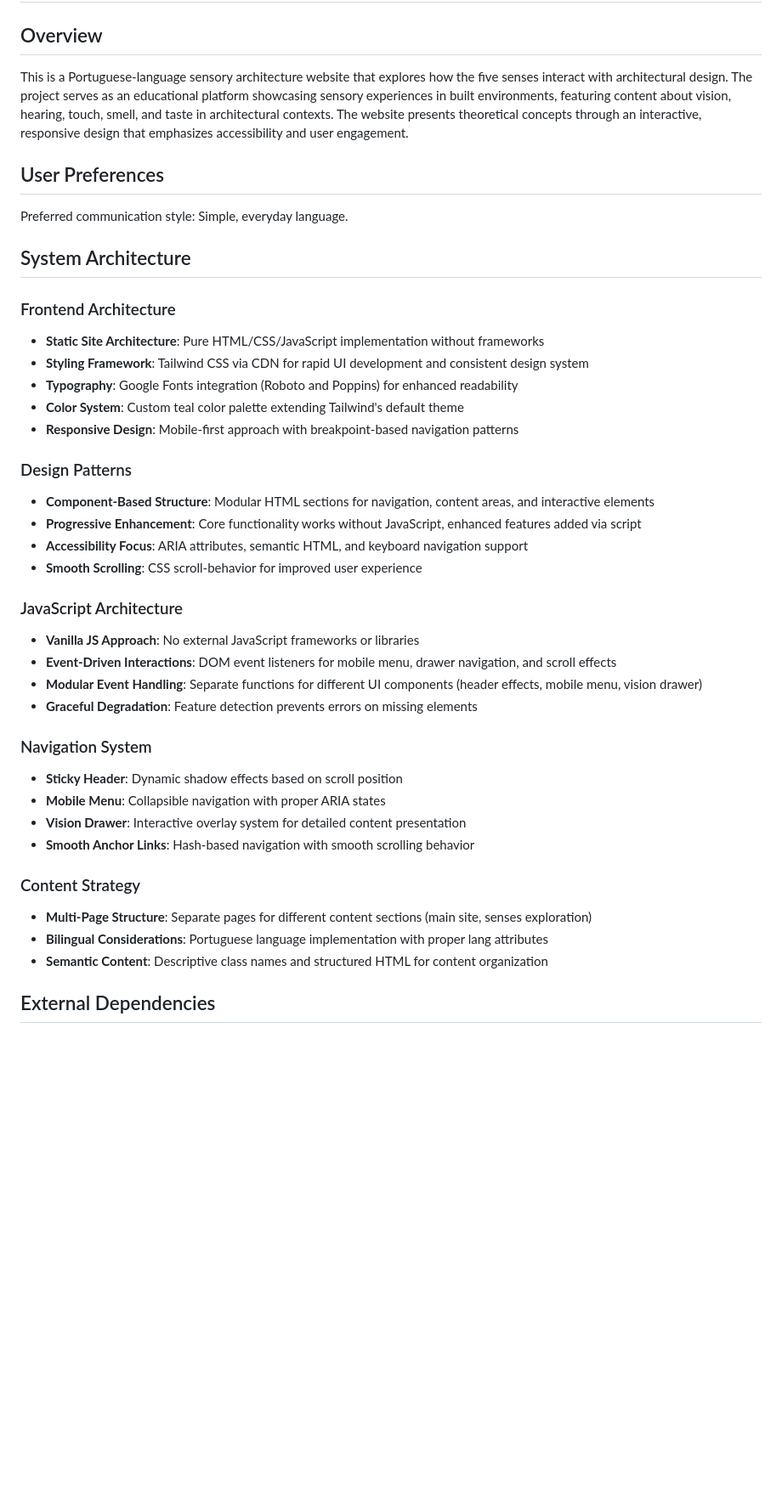
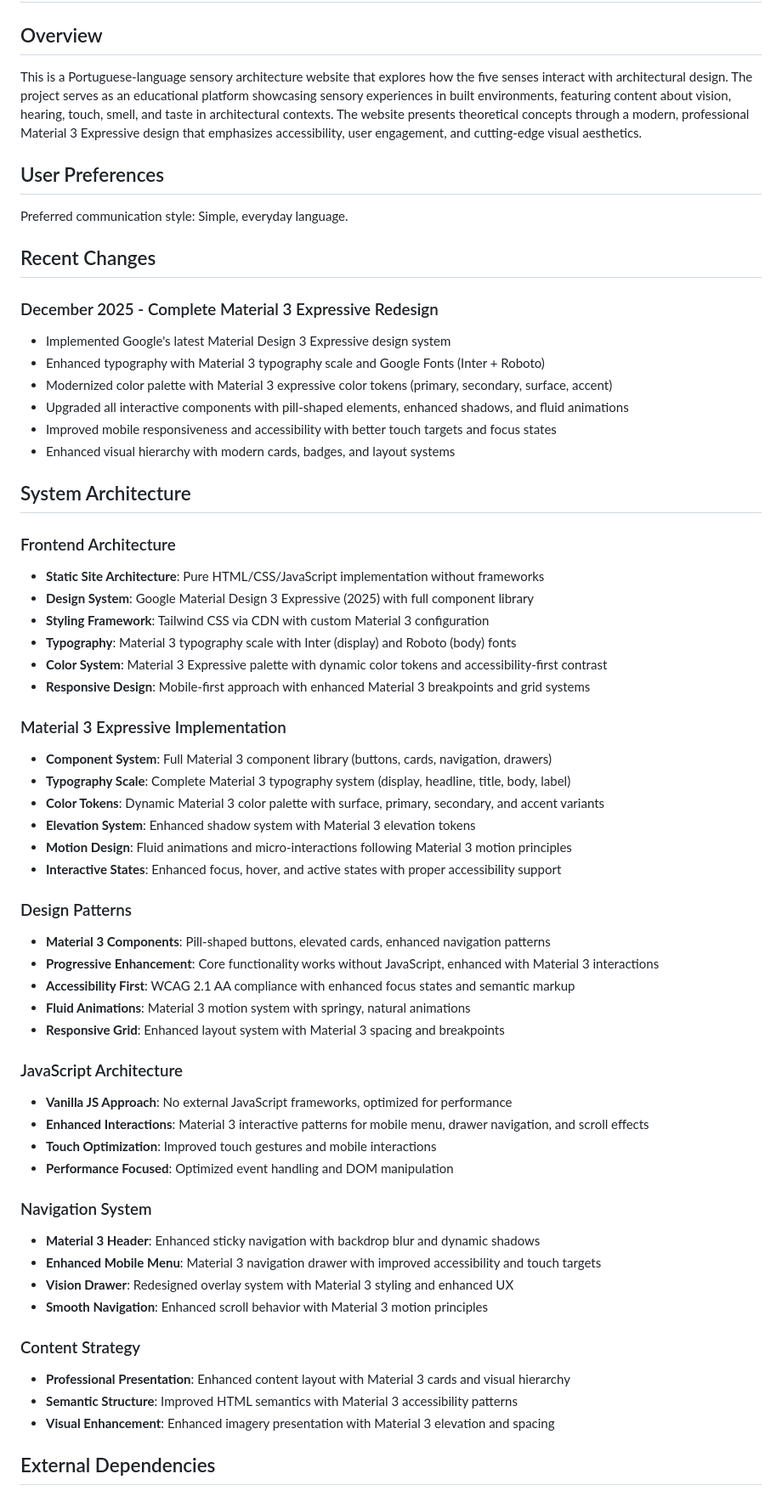
Before and after one commit to s4dev-p/ambiente-sensorial-giovanna, a Markdown page: replit.md, the part around the change. Shown at 85% size. GitHub-like rendering; blank space fills up the shorter version.

Commit message:
Update website to use modern Material 3 Expressive design
Revamp website frontend with Google's Material 3 Expressive design system, including updated typography, color palette, interactive components, and responsiveness, utilizing Tailwind CSS for implementation.

Replit-Commit-Author: Agent
Replit-Commit-Session-Id: 125a06d6-4c68-41cc-a4d0-76ae09e3e6a6
Replit-Commit-Checkpoint-Type: full_checkpoint
Replit-Commit-Screenshot-Url: https://storage.googleapis.com/screenshot-production-us-central1/aee453ae-1cd5-4ea9-b606-2bf7db207b25/125a06d6-4c68-41cc-a4d0-76ae09e3e6a6/VuQYPZ8

```diff
--- a/replit.md
+++ b/replit.md
@@ -2,43 +2,63 @@
 
 ## Overview
 
-This is a Portuguese-language sensory architecture website that explores how the five senses interact with architectural design. The project serves as an educational platform showcasing sensory experiences in built environments, featuring content about vision, hearing, touch, smell, and taste in architectural contexts. The website presents theoretical concepts through an interactive, responsive design that emphasizes accessibility and user engagement.
+This is a Portuguese-language sensory architecture website that explores how the five senses interact with architectural design. The project serves as an educational platform showcasing sensory experiences in built environments, featuring content about vision, hearing, touch, smell, and taste in architectural contexts. The website presents theoretical concepts through a modern, professional Material 3 Expressive design that emphasizes accessibility, user engagement, and cutting-edge visual aesthetics.
 
 ## User Preferences
 
 Preferred communication style: Simple, everyday language.
 
+## Recent Changes
+
+### December 2025 - Complete Material 3 Expressive Redesign
+- Implemented Google's latest Material Design 3 Expressive design system
+- Enhanced typography with Material 3 typography scale and Google Fonts (Inter + Roboto)
+- Modernized color palette with Material 3 expressive color tokens (primary, secondary, surface, accent)
+- Upgraded all interactive components with pill-shaped elements, enhanced shadows, and fluid animations
+- Improved mobile responsiveness and accessibility with better touch targets and focus states
+- Enhanced visual hierarchy with modern cards, badges, and layout systems
+
 ## System Architecture
 
 ### Frontend Architecture
 - **Static Site Architecture**: Pure HTML/CSS/JavaScript implementation without frameworks
-- **Styling Framework**: Tailwind CSS via CDN for rapid UI development and consistent design system
-- **Typography**: Google Fonts integration (Roboto and Poppins) for enhanced readability
-- **Color System**: Custom teal color palette extending Tailwind's default theme
-- **Responsive Design**: Mobile-first approach with breakpoint-based navigation patterns
+- **Design System**: Google Material Design 3 Expressive (2025) with full component library
+- **Styling Framework**: Tailwind CSS via CDN with custom Material 3 configuration
+- **Typography**: Material 3 typography scale with Inter (display) and Roboto (body) fonts
+- **Color System**: Material 3 Expressive palette with dynamic color tokens and accessibility-first contrast
+- **Responsive Design**: Mobile-first approach with enhanced Material 3 breakpoints and grid systems
+
+### Material 3 Expressive Implementation
+- **Component System**: Full Material 3 component library (buttons, cards, navigation, drawers)
+- **Typography Scale**: Complete Material 3 typography system (display, headline, title, body, label)
+- **Color Tokens**: Dynamic Material 3 color palette with surface, primary, secondary, and accent variants
+- **Elevation System**: Enhanced shadow system with Material 3 elevation tokens
+- **Motion Design**: Fluid animations and micro-interactions following Material 3 motion principles
+- **Interactive States**: Enhanced focus, hover, and active states with proper accessibility support
 
 ### Design Patterns
-- **Component-Based Structure**: Modular HTML sections for navigation, content areas, and interactive elements
-- **Progressive Enhancement**: Core functionality works without JavaScript, enhanced features added via script
-- **Accessibility Focus**: ARIA attributes, semantic HTML, and keyboard navigation support
-- **Smooth Scrolling**: CSS scroll-behavior for improved user experience
+- **Material 3 Components**: Pill-shaped buttons, elevated cards, enhanced navigation patterns
+- **Progressive Enhancement**: Core functionality works without JavaScript, enhanced with Material 3 interactions
+- **Accessibility First**: WCAG 2.1 AA compliance with enhanced focus states and semantic markup
+- **Fluid Animations**: Material 3 motion system with springy, natural animations
+- **Responsive Grid**: Enhanced layout system with Material 3 spacing and breakpoints
 
 ### JavaScript Architecture
-- **Vanilla JS Approach**: No external JavaScript frameworks or libraries
-- **Event-Driven Interactions**: DOM event listeners for mobile menu, drawer navigation, and scroll effects
-- **Modular Event Handling**: Separate functions for different UI components (header effects, mobile menu, vision drawer)
-- **Graceful Degradation**: Feature detection prevents errors on missing elements
+- **Vanilla JS Approach**: No external JavaScript frameworks, optimized for performance
+- **Enhanced Interactions**: Material 3 interactive patterns for mobile menu, drawer navigation, and scroll effects
+- **Touch Optimization**: Improved touch gestures and mobile interactions
+- **Performance Focused**: Optimized event handling and DOM manipulation
 
 ### Navigation System
-- **Sticky Header**: Dynamic shadow effects based on scroll position
-- **Mobile Menu**: Collapsible navigation with proper ARIA states
-- **Vision Drawer**: Interactive overlay system for detailed content presentation
-- **Smooth Anchor Links**: Hash-based navigation with smooth scrolling behavior
+- **Material 3 Header**: Enhanced sticky navigation with backdrop blur and dynamic shadows
+- **Enhanced Mobile Menu**: Material 3 navigation drawer with improved accessibility and touch targets
+- **Vision Drawer**: Redesigned overlay system with Material 3 styling and enhanced UX
+- **Smooth Navigation**: Enhanced scroll behavior with Material 3 motion principles
 
 ### Content Strategy
-- **Multi-Page Structure**: Separate pages for different content sections (main site, senses exploration)
-- **Bilingual Considerations**: Portuguese language implementation with proper lang attributes
-- **Semantic Content**: Descriptive class names and structured HTML for content organization
+- **Professional Presentation**: Enhanced content layout with Material 3 cards and visual hierarchy
+- **Semantic Structure**: Improved HTML semantics with Material 3 accessibility patterns
+- **Visual Enhancement**: Enhanced imagery presentation with Material 3 elevation and spacing
 
 ## External Dependencies
 
```
